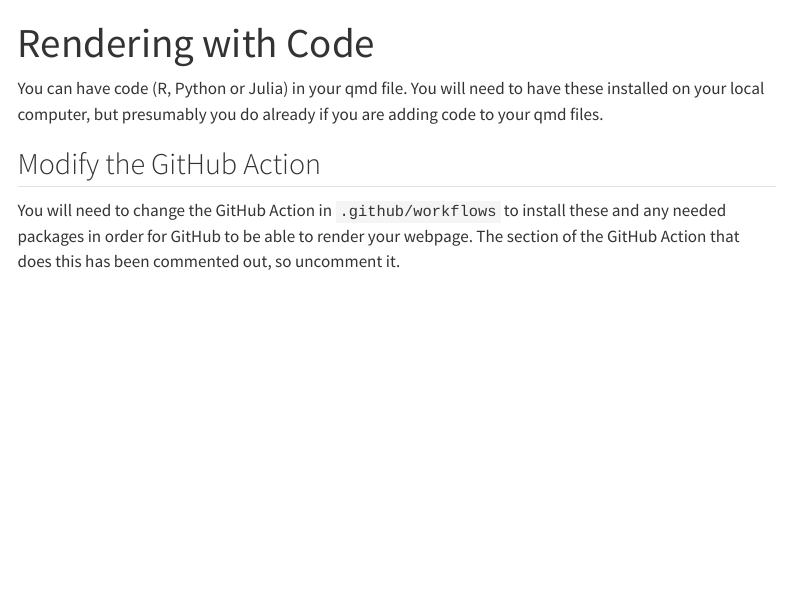
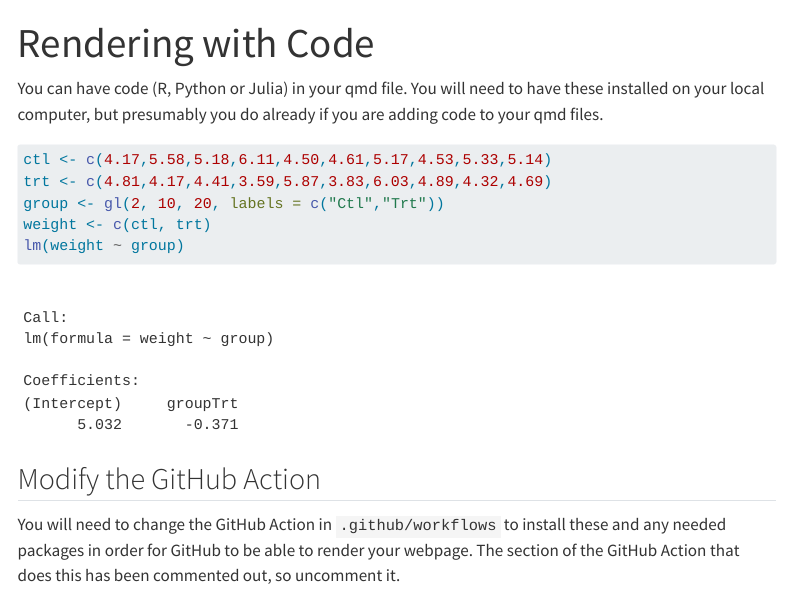
Before and after one commit to nmfs-opensci/NOAA-quarto-simple, a Quarto document (content/code.qmd): the page in a window 1100 px wide, from its top. Rendered offline with R 4.5, knitr and Pandoc in place of Quarto, with nearby package versions; menus at the side of the page are left out.

Commit message:
add R example

````diff
--- a/content/code.qmd
+++ b/content/code.qmd
@@ -3,6 +3,17 @@
 ---
 
 You can have code (R, Python or Julia) in your qmd file. You will need to have these installed on your local computer, but presumably you do already if you are adding code to your qmd files.
+
+```{r echo=TRUE}
+ctl <- c(4.17,5.58,5.18,6.11,4.50,4.61,5.17,4.53,5.33,5.14)
+trt <- c(4.81,4.17,4.41,3.59,5.87,3.83,6.03,4.89,4.32,4.69)
+group <- gl(2, 10, 20, labels = c("Ctl","Trt"))
+weight <- c(ctl, trt)
+lm(weight ~ group)
+```
+
+
+
 
 ## Modify the GitHub Action
 
````
